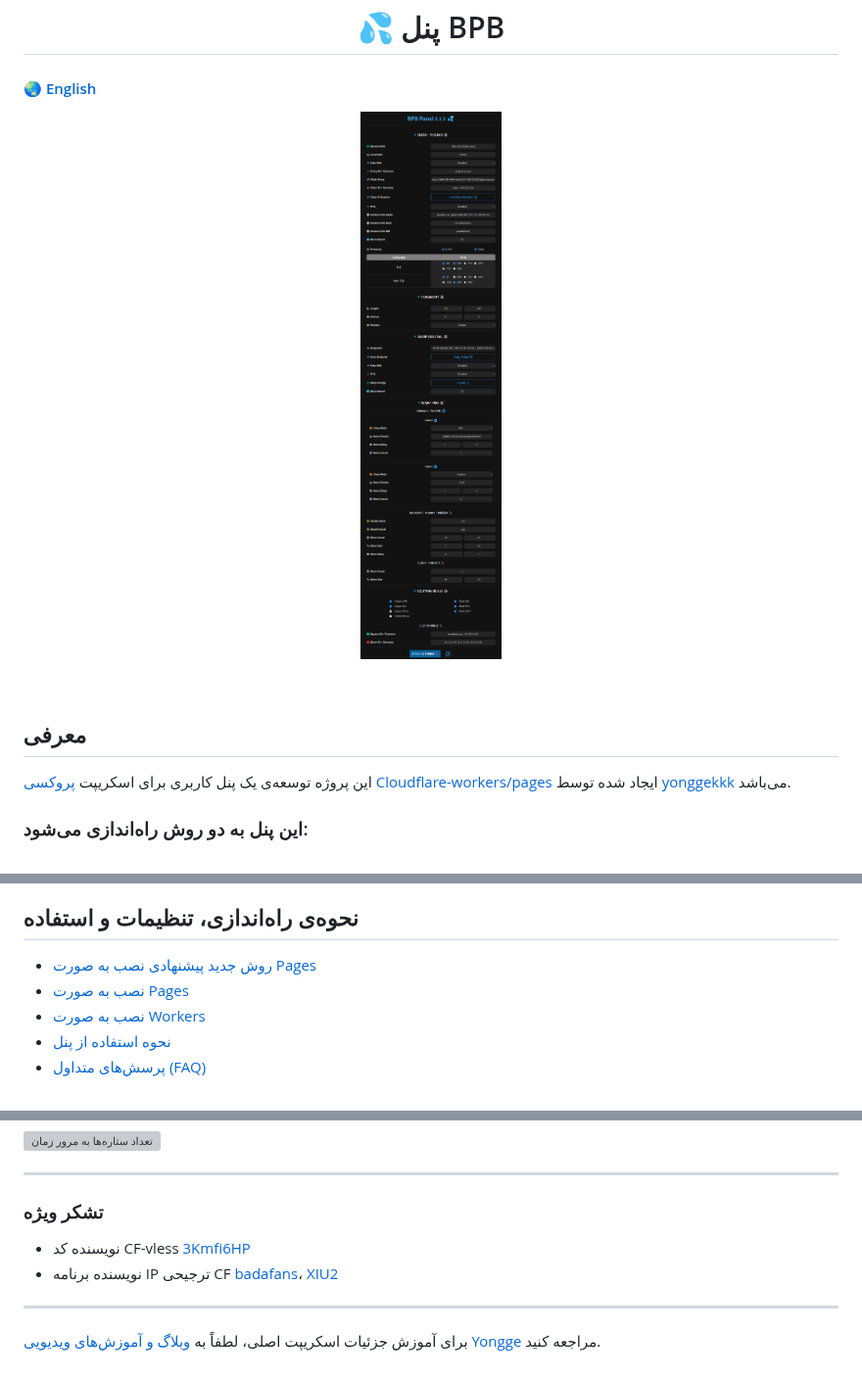
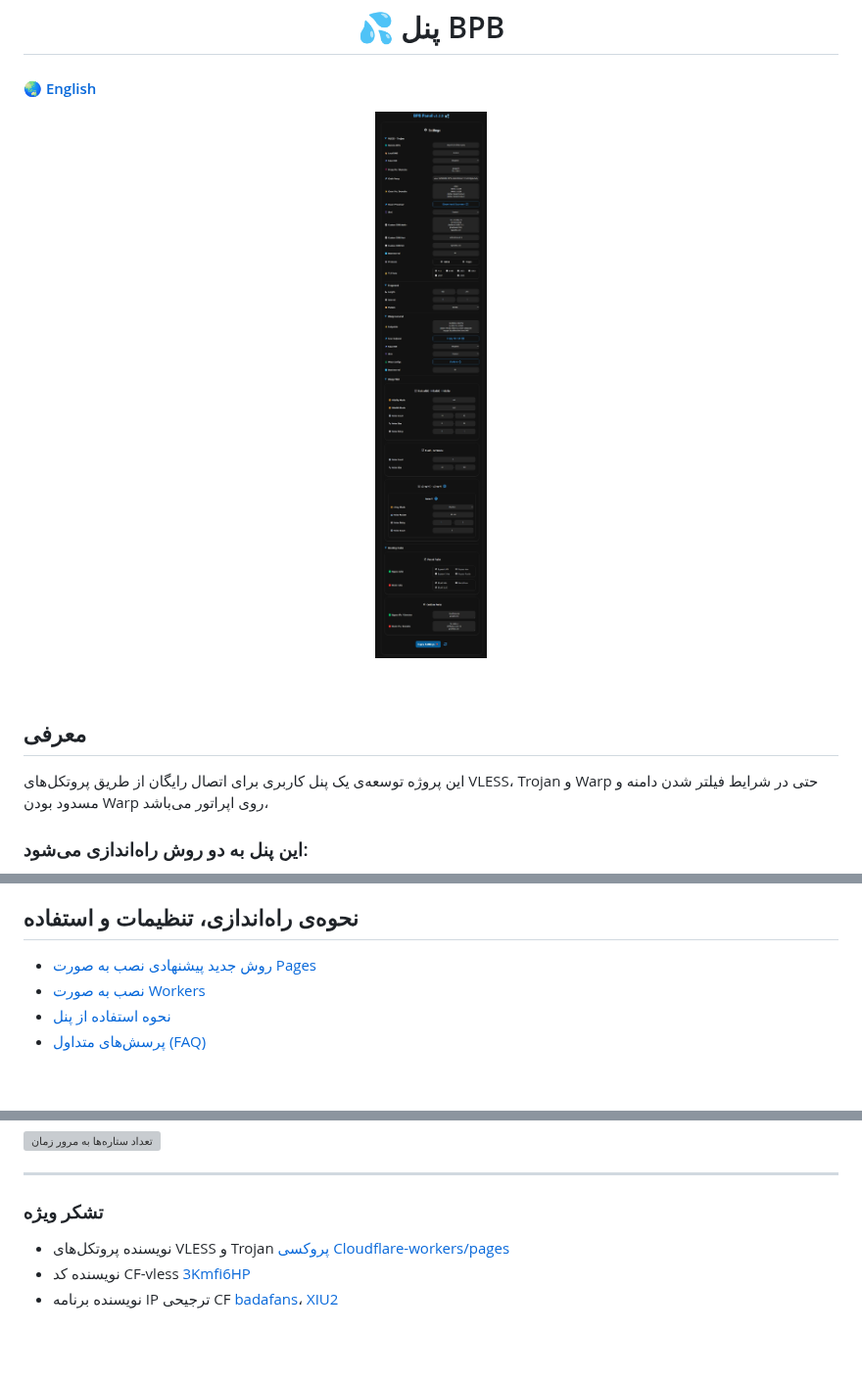
Before and after one commit to bia-pain-bache/BPB-Worker-Panel, a Markdown page: README_fa.md, 3 parts joined by grey strips. Shown at 98% size. Rendered like a GitHub page; pictures changed too: docs/assets/images/Panel.jpg; blank space fills up the shorter version; grey boxes are pictures that could not be loaded.

```diff
--- a/README_fa.md
+++ b/README_fa.md
@@ -9,7 +9,7 @@
 
 ## معرفی
 
-این پروژه توسعه‌ی یک پنل کاربری برای اسکریپت <a href="https://github.com/yonggekkk/Cloudflare-workers-pages-vless">پروکسی Cloudflare-workers/pages</a> ایجاد شده توسط <a href="https://github.com/yonggekkk">yonggekkk</a> می‌باشد.
+این پروژه توسعه‌ی یک پنل کاربری برای اتصال رایگان از طریق پروتکل‌های VLESS، Trojan و Warp حتی در شرایط فیلتر شدن دامنه و مسدود بودن Warp روی اپراتور می‌باشد،
 
 ### این پنل به دو روش راه‌اندازی می‌شود:
 
@@ -40,7 +40,6 @@
 
 ## نحوه‌ی راه‌اندازی، تنظیمات و استفاده
 - [روش جدید پیشنهادی نصب به صورت Pages](docs/pages_upload_installation_fa.md)
-- [نصب به صورت Pages](docs/pages_installation_fa.md)
 - [نصب به صورت Workers](docs/worker_installation_fa.md)
 - [نحوه استفاده از پنل](docs/configuration_fa.md)
 - [پرسش‌های متداول (FAQ)](docs/faq.md)
@@ -188,8 +187,6 @@
 ---
 ### تشکر ویژه
 
+- نویسنده پروتکل‌های VLESS و Trojan <a href="https://github.com/yonggekkk/Cloudflare-workers-pages-vless">پروکسی Cloudflare-workers/pages</a>
 - نویسنده کد CF-vless <a href="https://github.com/3Kmfi6HP/EDtunnel">3Kmfi6HP</a>
 - نویسنده برنامه IP ترجیحی CF <a href="https://github.com/badafans/Cloudflare-IP-SpeedTest">badafans</a>، <a href="https://github.com/XIU2/CloudflareSpeedTest">XIU2</a>
-
----
-برای آموزش جزئیات اسکریپت اصلی، لطفاً به <a href="https://ygkkk.blogspot.com/2023/07/cfworkers-vless.html">وبلاگ و آموزش‌های ویدیویی Yongge</a> مراجعه کنید.
```
Also changed, not shown: README.md (+4 -9 lines).
